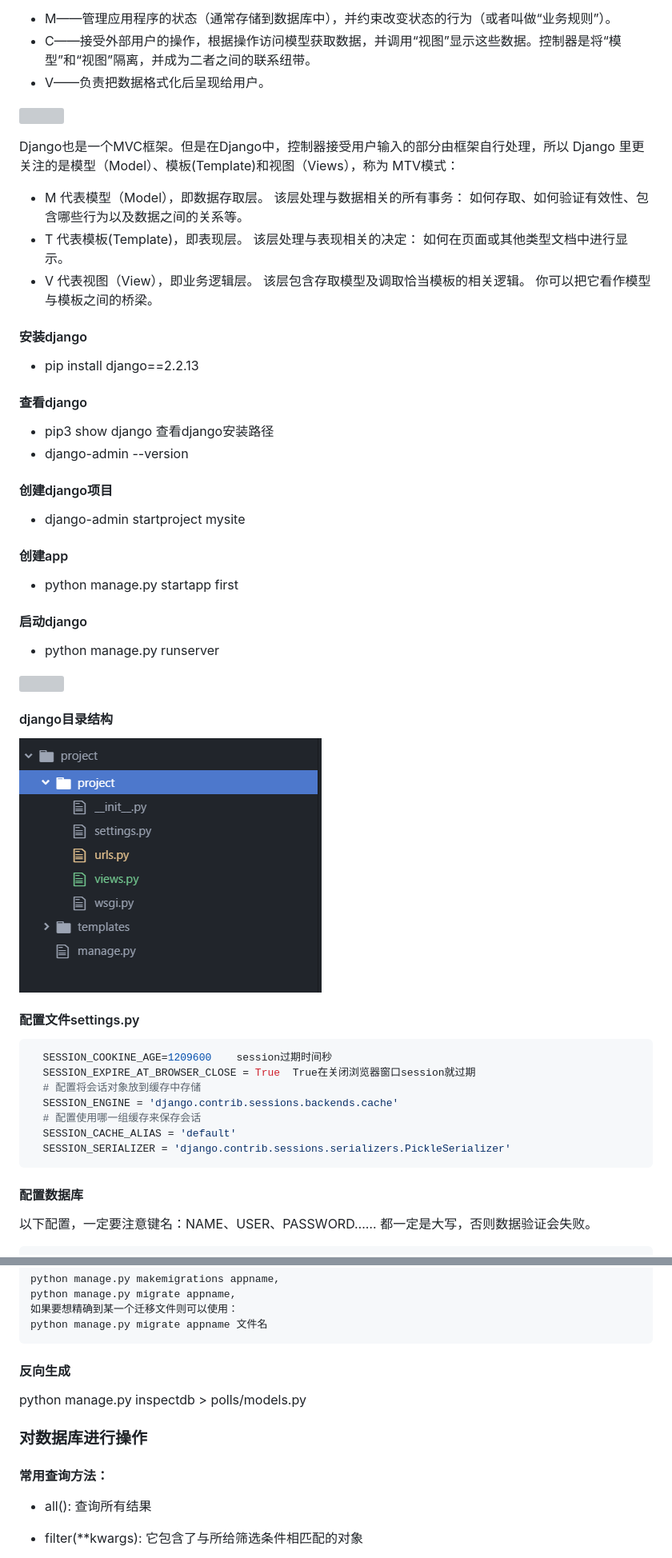
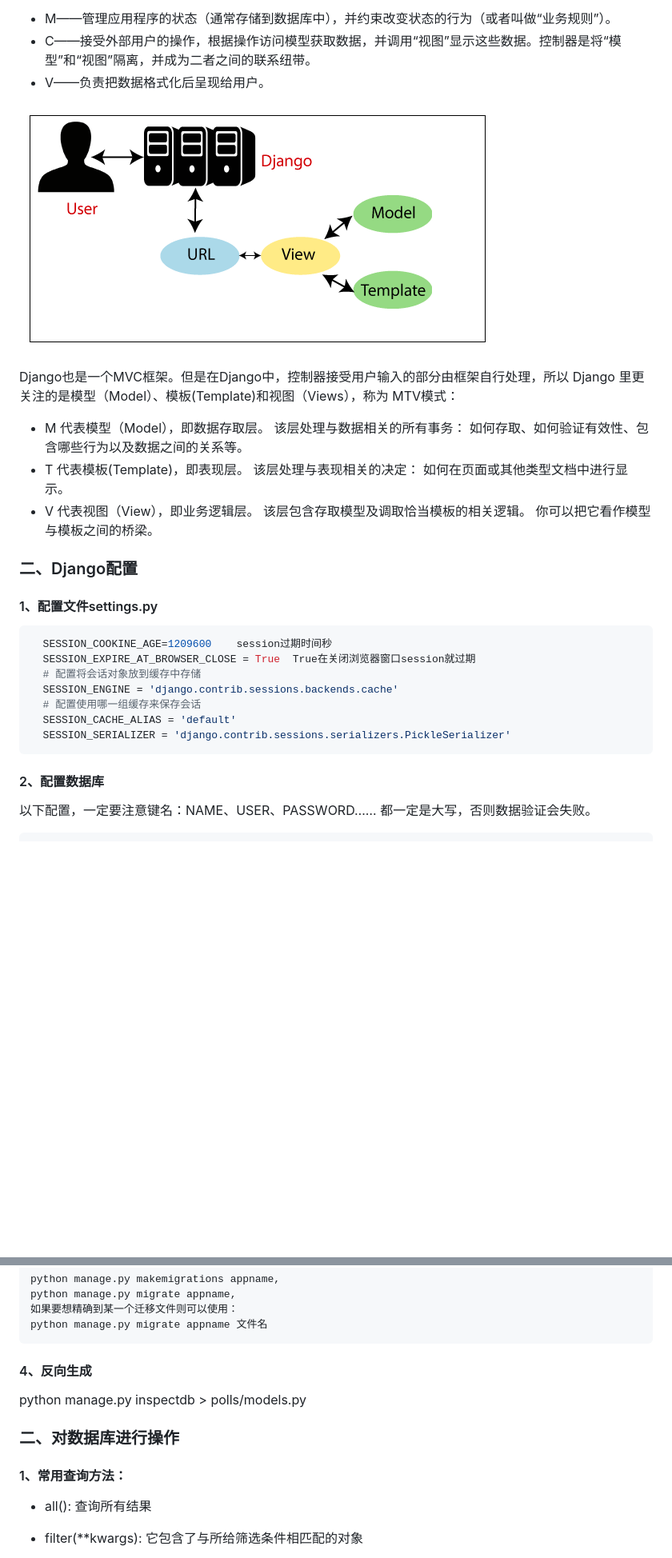
Before and after one commit to canvss/Django, a Markdown page: README.md, 2 parts joined by grey strips. Shown: that part at 80% size. Rendered like a GitHub page; pictures changed too: node_file/mvt.png (added); blank space fills up the shorter version; grey boxes are pictures that could not be loaded.

````diff
--- a/README.md
+++ b/README.md
@@ -13,7 +30,7 @@ MVC是众所周知的模式，即：将应用程序分解成三个组成部分:m
 - C——接受外部用户的操作，根据操作访问模型获取数据，并调用“视图”显示这些数据。控制器是将“模型”和“视图”隔离，并成为二者之间的联系纽带。
 - V——负责把数据格式化后呈现给用户。
 
-![](./node_file/25.png)
+![](./node_file/mvt.png)
 
 Django也是一个MVC框架。但是在Django中，控制器接受用户输入的部分由框架自行处理，所以 Django 里更关注的是模型（Model）、模板(Template)和视图（Views），称为 MTV模式：
 - M 代表模型（Model），即数据存取层。 该层处理与数据相关的所有事务： 如何存取、如何验证有效性、包含哪些行为以及数据之间的关系等。
@@ -21,30 +38,9 @@ Django也是一个MVC框架。但是在Django中，控制器接受用户输入
 - V 代表视图（View），即业务逻辑层。 该层包含存取模型及调取恰当模板的相关逻辑。 你可以把它看作模型与模板之间的桥梁。
 
 
-#### 安装django
-- pip install django==2.2.13
+### 二、Django配置
 
-#### 查看django
-- pip3 show django  查看django安装路径
-- django-admin --version
-
-#### 创建django项目
-- django-admin startproject mysite
-
-#### 创建app
-- python manage.py startapp first
-
-#### 启动django
-- python manage.py runserver
-
-![](./node_file/img_17.png)
-
-
-#### django目录结构
-
-![](./node_file/dj.png)
-
-#### 配置文件settings.py
+#### 1、配置文件settings.py
   ```python
     SESSION_COOKINE_AGE=1209600    session过期时间秒
     SESSION_EXPIRE_AT_BROWSER_CLOSE = True  True在关闭浏览器窗口session就过期
@@ -54,7 +50,7 @@ Django也是一个MVC框架。但是在Django中，控制器接受用户输入
     SESSION_CACHE_ALIAS = 'default'
     SESSION_SERIALIZER = 'django.contrib.sessions.serializers.PickleSerializer'
 ```
-#### 配置数据库
+#### 2、配置数据库
 以下配置，一定要注意键名：NAME、USER、PASSWORD……  都一定是大写，否则数据验证会失败。
 ```python
 DATABASES = {
@@ -754,11 +754,11 @@ python manage.py migrate appname,
 python manage.py migrate appname 文件名
 ```
 
-#### 反向生成
+#### 4、反向生成
 python manage.py inspectdb > polls/models.py
 
-### 对数据库进行操作
-#### 常用查询方法：
+### 二、对数据库进行操作
+#### 1、常用查询方法：
 
 - all():                 查询所有结果
 
````
Also changed, not shown: other parts of README.md (+53 -32 lines), node_file/mvc.png (added).
